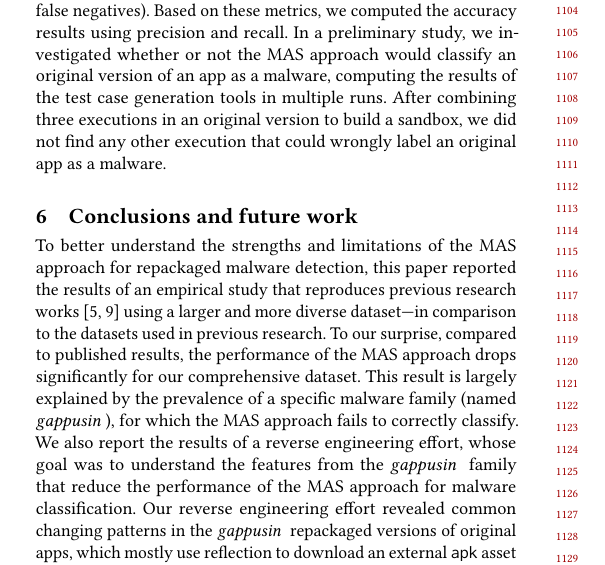
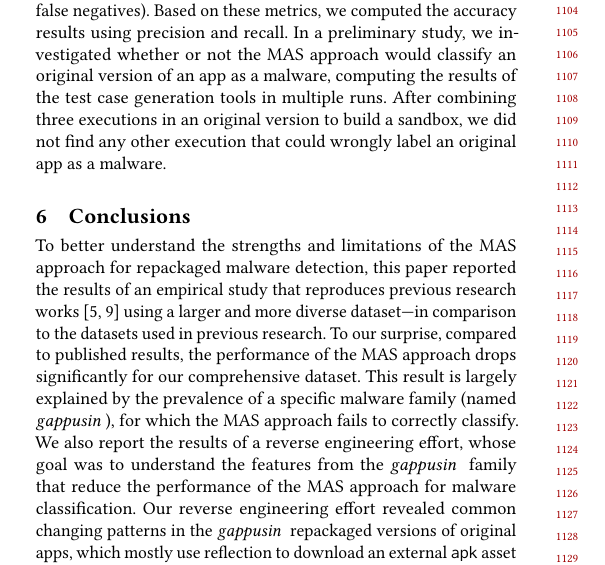
Before and after one commit to droidxp/paper-droidxptrace, a LaTeX paper (main.tex, which reads conclusions.tex): part of one column of page 10 of 11, cut so that both start at the same text. Compiled offline with pdfLaTeX.

Commit message:
removing 'Future Works' from the last section title

```diff
--- a/conclusions.tex
+++ b/conclusions.tex
@@ -1,5 +1,5 @@
 %\section{Conclusions and Future Work}\label{sec:conclusions}
-\section{Conclusions and future work}\label{sec:conclusions}
+\section{Conclusions}\label{sec:conclusions}
 
 
 To better understand the strengths and limitations of the \mas for repackaged malware detection,
```
